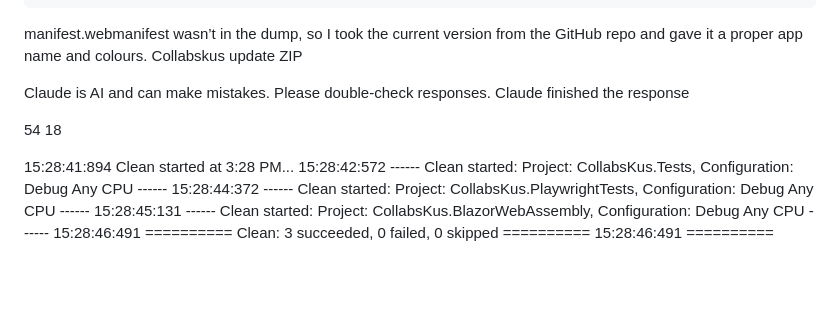
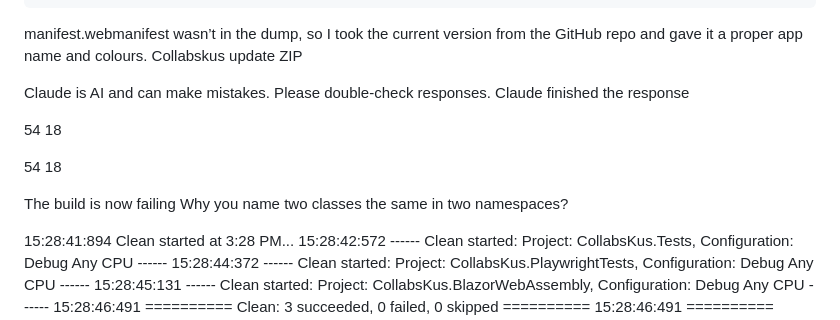
Before and after one commit to collabskus/collabskus.github.io, a Markdown page: docs/llm/claude-conversation.md, the part around the change. Drawn GitHub-style; blank space fills up the shorter version.

Commit message:
add prompt

```diff
--- a/docs/llm/claude-conversation.md
+++ b/docs/llm/claude-conversation.md
@@ -2498,6 +2498,12 @@ Claude finished the response
 
 
 
+54
+18
+
+The build is now failing
+Why you name two classes the same in two namespaces?
+
 15:28:41:894	Clean started at 3:28 PM...
 15:28:42:572	------ Clean started: Project: CollabsKus.Tests, Configuration: Debug Any CPU ------
 15:28:44:372	------ Clean started: Project: CollabsKus.PlaywrightTests, Configuration: Debug Any CPU ------
```
